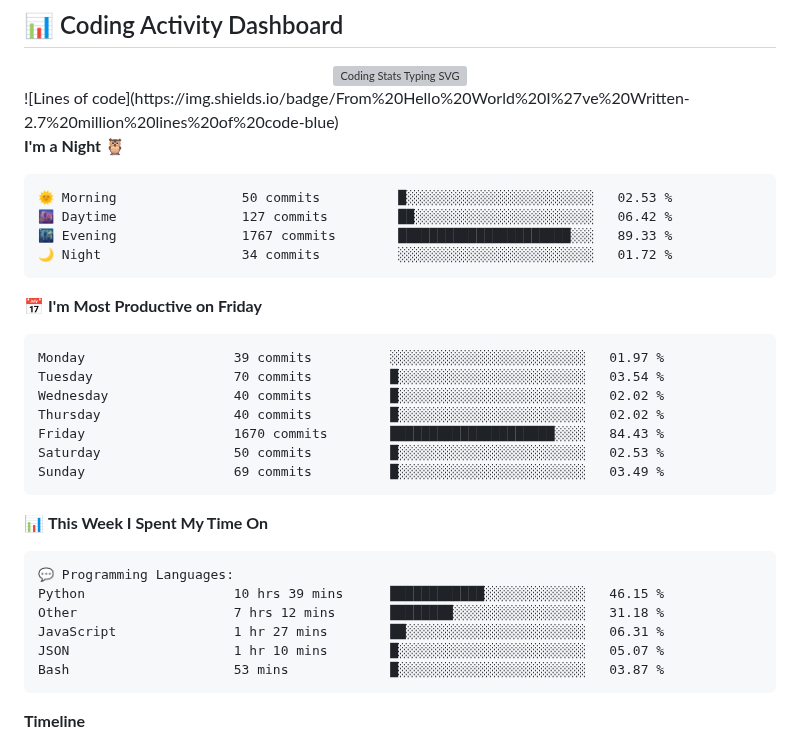
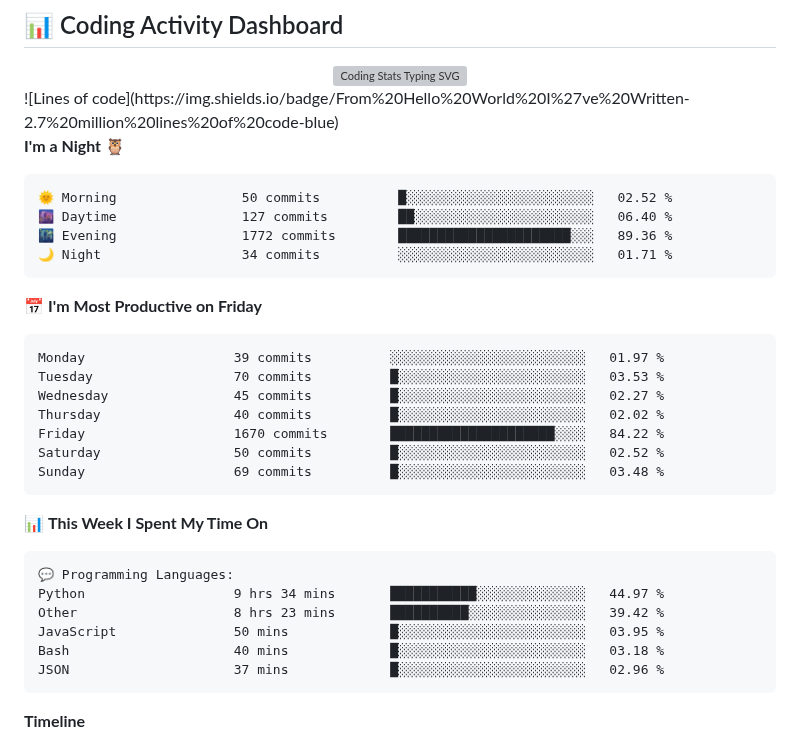
Before and after one commit to Arshnoor-Singh-Sohi/Arshnoor-Singh-Sohi, a Markdown page: README.md, the part around the change. Rendered like a GitHub page; grey boxes are pictures that could not be loaded.

Commit message:
Updated with Dev Metrics

````diff
--- a/README.md
+++ b/README.md
@@ -184,21 +184,21 @@
 **I'm a Night 🦉**
 
 ```text
-🌞 Morning                50 commits          █░░░░░░░░░░░░░░░░░░░░░░░░   02.53 %
-🌆 Daytime                127 commits         ██░░░░░░░░░░░░░░░░░░░░░░░   06.42 %
-🌃 Evening                1767 commits        ██████████████████████░░░   89.33 %
-🌙 Night                  34 commits          ░░░░░░░░░░░░░░░░░░░░░░░░░   01.72 %
+🌞 Morning                50 commits          █░░░░░░░░░░░░░░░░░░░░░░░░   02.52 %
+🌆 Daytime                127 commits         ██░░░░░░░░░░░░░░░░░░░░░░░   06.40 %
+🌃 Evening                1772 commits        ██████████████████████░░░   89.36 %
+🌙 Night                  34 commits          ░░░░░░░░░░░░░░░░░░░░░░░░░   01.71 %
 ```
 📅 **I'm Most Productive on Friday**
 
 ```text
 Monday                   39 commits          ░░░░░░░░░░░░░░░░░░░░░░░░░   01.97 %
-Tuesday                  70 commits          █░░░░░░░░░░░░░░░░░░░░░░░░   03.54 %
-Wednesday                40 commits          █░░░░░░░░░░░░░░░░░░░░░░░░   02.02 %
+Tuesday                  70 commits          █░░░░░░░░░░░░░░░░░░░░░░░░   03.53 %
+Wednesday                45 commits          █░░░░░░░░░░░░░░░░░░░░░░░░   02.27 %
 Thursday                 40 commits          █░░░░░░░░░░░░░░░░░░░░░░░░   02.02 %
-Friday                   1670 commits        █████████████████████░░░░   84.43 %
-Saturday                 50 commits          █░░░░░░░░░░░░░░░░░░░░░░░░   02.53 %
-Sunday                   69 commits          █░░░░░░░░░░░░░░░░░░░░░░░░   03.49 %
+Friday                   1670 commits        █████████████████████░░░░   84.22 %
+Saturday                 50 commits          █░░░░░░░░░░░░░░░░░░░░░░░░   02.52 %
+Sunday                   69 commits          █░░░░░░░░░░░░░░░░░░░░░░░░   03.48 %
 ```
 
 
@@ -206,11 +206,11 @@ Sunday                   69 commits          █░░░░░░░░░░
 
 ```text
 💬 Programming Languages:
-Python                   10 hrs 39 mins      ████████████░░░░░░░░░░░░░   46.15 %
-Other                    7 hrs 12 mins       ████████░░░░░░░░░░░░░░░░░   31.18 %
-JavaScript               1 hr 27 mins        ██░░░░░░░░░░░░░░░░░░░░░░░   06.31 %
-JSON                     1 hr 10 mins        █░░░░░░░░░░░░░░░░░░░░░░░░   05.07 %
-Bash                     53 mins             █░░░░░░░░░░░░░░░░░░░░░░░░   03.87 %
+Python                   9 hrs 34 mins       ███████████░░░░░░░░░░░░░░   44.97 %
+Other                    8 hrs 23 mins       ██████████░░░░░░░░░░░░░░░   39.42 %
+JavaScript               50 mins             █░░░░░░░░░░░░░░░░░░░░░░░░   03.95 %
+Bash                     40 mins             █░░░░░░░░░░░░░░░░░░░░░░░░   03.18 %
+JSON                     37 mins             █░░░░░░░░░░░░░░░░░░░░░░░░   02.96 %
 ```
 
 **Timeline**
````
Also changed, not shown: assets/bar_graph.png.
